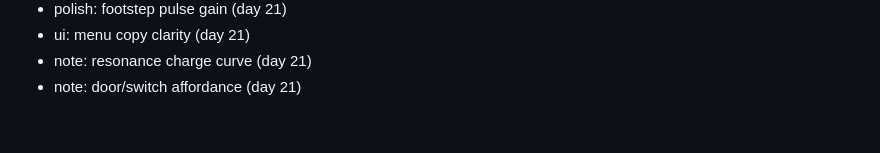
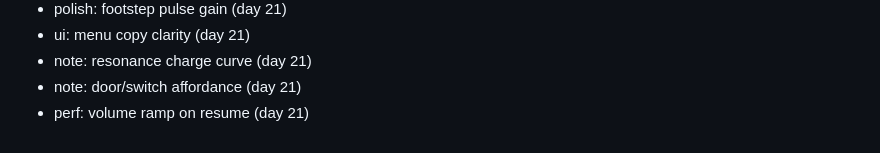
Before and after one commit to FitsumMehari/game-echo-maze, a Markdown page: docs/session-log.md, the part around the change. GitHub-like rendering.

Commit message:
perf: volume ramp on resume

```diff
--- a/docs/session-log.md
+++ b/docs/session-log.md
@@ -589,3 +589,4 @@
 - ui: menu copy clarity (day 21)
 - note: resonance charge curve (day 21)
 - note: door/switch affordance (day 21)
+- perf: volume ramp on resume (day 21)
```
